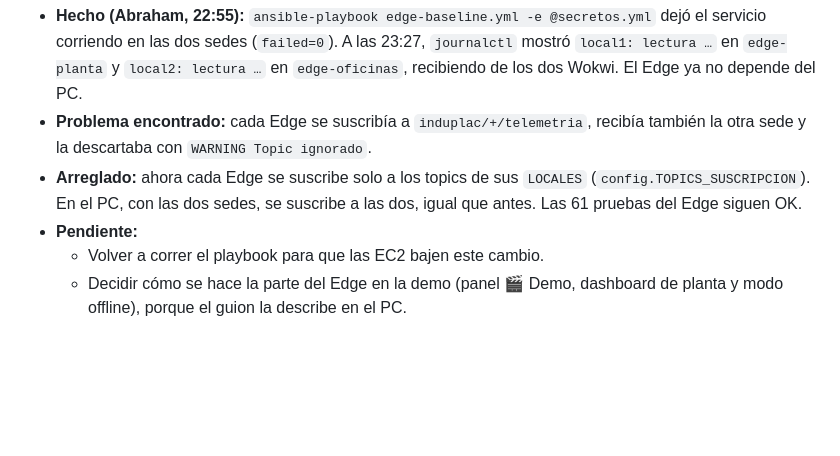
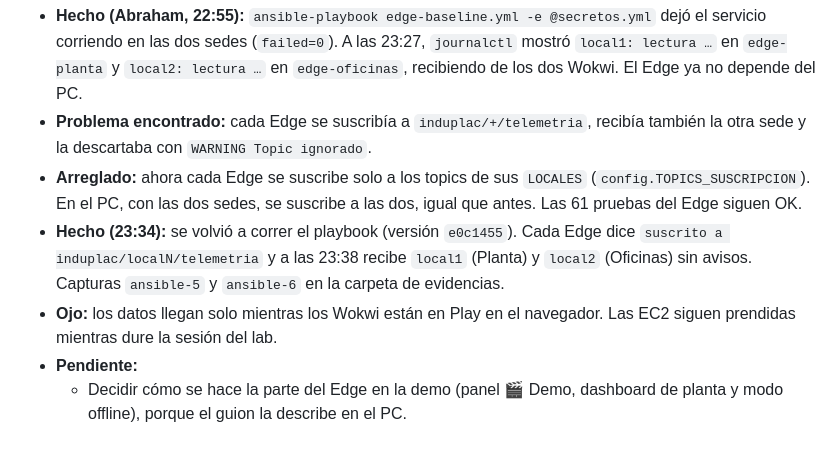
Before and after one commit to Aburahamu20/Induplac, a Markdown page: docs/notas-de-avance.md, the part around the change. GitHub-like rendering; blank space fills up the shorter version.

```diff
--- a/docs/notas-de-avance.md
+++ b/docs/notas-de-avance.md
@@ -1135,6 +1135,7 @@ Abraham (con Claude). Rama `edge-topic-por-sede`.
 - **Hecho (Abraham, 22:55):** `ansible-playbook edge-baseline.yml -e @secretos.yml` dejó el servicio corriendo en las dos sedes (`failed=0`). A las 23:27, `journalctl` mostró `local1: lectura …` en `edge-planta` y `local2: lectura …` en `edge-oficinas`, recibiendo de los dos Wokwi. El Edge ya no depende del PC.
 - **Problema encontrado:** cada Edge se suscribía a `induplac/+/telemetria`, recibía también la otra sede y la descartaba con `WARNING Topic ignorado`.
 - **Arreglado:** ahora cada Edge se suscribe solo a los topics de sus `LOCALES` (`config.TOPICS_SUSCRIPCION`). En el PC, con las dos sedes, se suscribe a las dos, igual que antes. Las 61 pruebas del Edge siguen OK.
+- **Hecho (23:34):** se volvió a correr el playbook (versión `e0c1455`). Cada Edge dice `suscrito a induplac/localN/telemetria` y a las 23:38 recibe `local1` (Planta) y `local2` (Oficinas) sin avisos. Capturas `ansible-5` y `ansible-6` en la carpeta de evidencias.
+- **Ojo:** los datos llegan solo mientras los Wokwi están en Play en el navegador. Las EC2 siguen prendidas mientras dure la sesión del lab.
 - **Pendiente:**
-  - Volver a correr el playbook para que las EC2 bajen este cambio.
   - Decidir cómo se hace la parte del Edge en la demo (panel 🎬 Demo, dashboard de planta y modo offline), porque el guion la describe en el PC.
```
Also changed, not shown: docs/nota-3/evidencias.md (+5 -2 lines), docs/nota-3/img/ansible-5-edge-servicio.png (added), docs/nota-3/img/ansible-6-edge-recibiendo.png (added).
